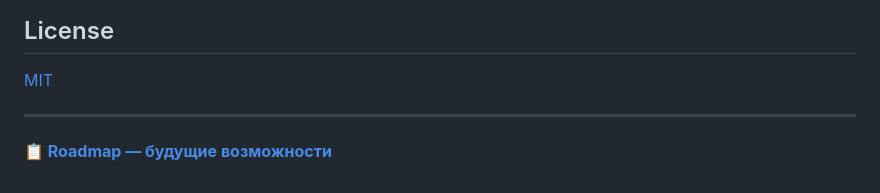
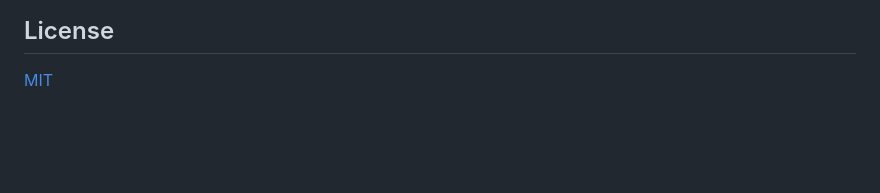
Before and after one commit to AnonimPython/Private-School, a Markdown page: README.md, the part around the change. Rendered like a GitHub page; blank space fills up the shorter version.

```diff
--- a/README.md
+++ b/README.md
@@ -314,7 +314,3 @@ First teacher and first student from seed data — useful for quick testing.
 ## License
 
 [MIT](LICENSE)
-
----
-
-**📋 [Roadmap — будущие возможности](ROADMAP.md)**
```
Also changed, not shown: README-RU.md (+0 -4 lines).
